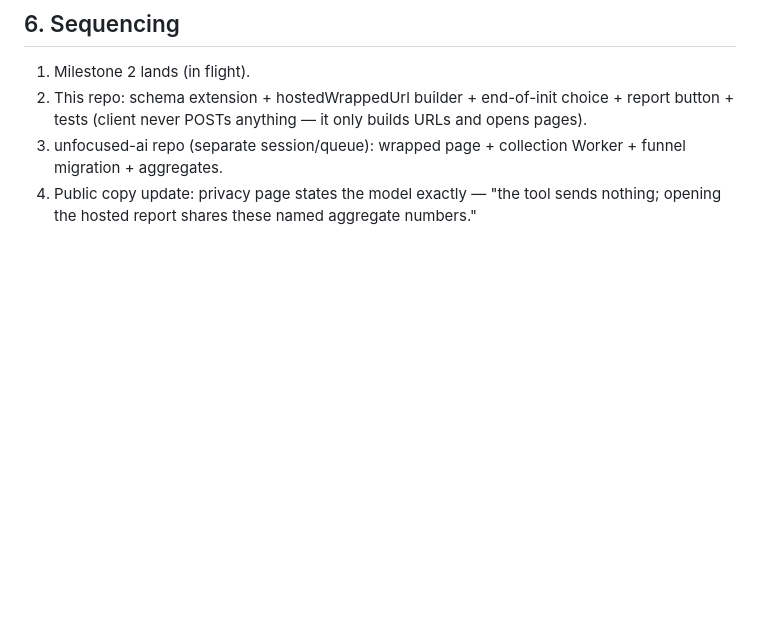
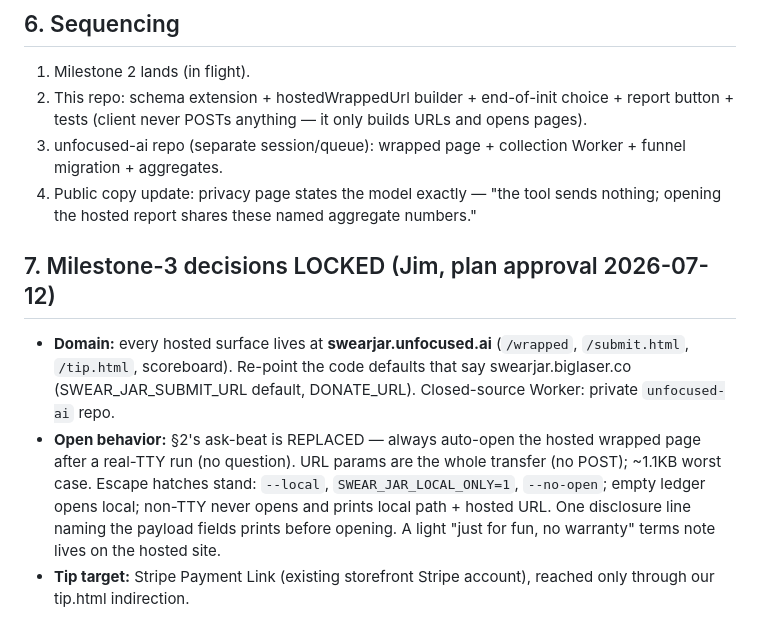
Before and after one commit to BigLaserCo/swear-jar, a Markdown page: SPEC.md, the part around the change. Rendered like a GitHub page; blank space fills up the shorter version.

Commit message:
spec: lock milestone-3 decisions — unfocused.ai domain, always-open hosted wrapped, Stripe tip target
Co-Authored-By: Claude Fable 5 <noreply@anthropic.com>

```diff
--- a/SPEC.md
+++ b/SPEC.md
@@ -437,3 +437,19 @@ Cross-repo handoff (do NOT build in this repo):
 4. Public copy update: privacy page states the model exactly — "the tool
    sends nothing; opening the hosted report shares these named aggregate
    numbers."
+
+## 7. Milestone-3 decisions LOCKED (Jim, plan approval 2026-07-12)
+
+- **Domain:** every hosted surface lives at **swearjar.unfocused.ai**
+  (`/wrapped`, `/submit.html`, `/tip.html`, scoreboard). Re-point the code
+  defaults that say swearjar.biglaser.co (SWEAR_JAR_SUBMIT_URL default,
+  DONATE_URL). Closed-source Worker: private `unfocused-ai` repo.
+- **Open behavior:** §2's ask-beat is REPLACED — always auto-open the hosted
+  wrapped page after a real-TTY run (no question). URL params are the whole
+  transfer (no POST); ~1.1KB worst case. Escape hatches stand: `--local`,
+  `SWEAR_JAR_LOCAL_ONLY=1`, `--no-open`; empty ledger opens local; non-TTY
+  never opens and prints local path + hosted URL. One disclosure line naming
+  the payload fields prints before opening. A light "just for fun, no
+  warranty" terms note lives on the hosted site.
+- **Tip target:** Stripe Payment Link (existing storefront Stripe account),
+  reached only through our tip.html indirection.
```
